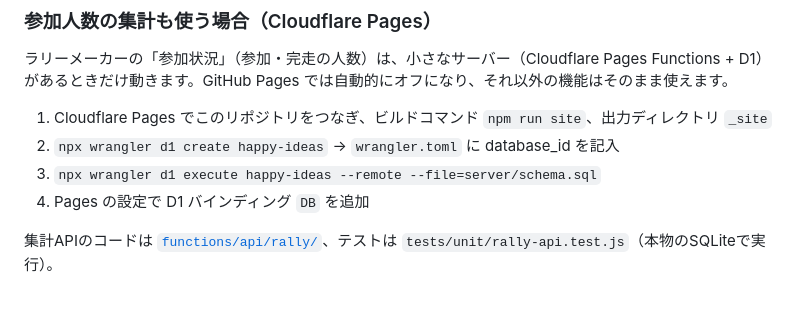
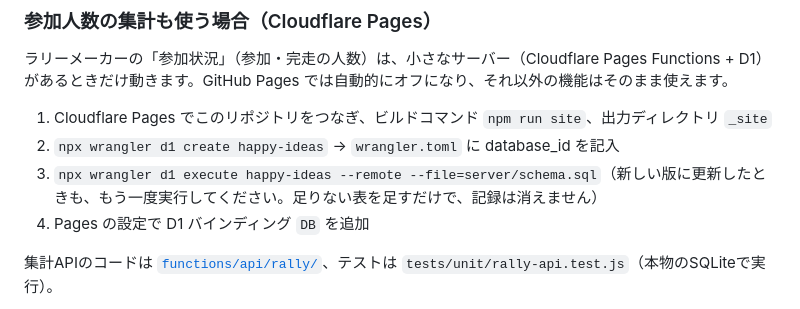
Before and after one commit to mamamaki12/happy_ideas, a Markdown page: README.md, the part around the change. GitHub-like rendering.

```diff
--- a/README.md
+++ b/README.md
@@ -60,7 +60,7 @@ iPhone で通知を試すときは、Safari の共有ボタンから「ホーム
 
 1. Cloudflare Pages でこのリポジトリをつなぎ、ビルドコマンド `npm run site`、出力ディレクトリ `_site`
 2. `npx wrangler d1 create happy-ideas` → `wrangler.toml` に database_id を記入
-3. `npx wrangler d1 execute happy-ideas --remote --file=server/schema.sql`
+3. `npx wrangler d1 execute happy-ideas --remote --file=server/schema.sql`（新しい版に更新したときも、もう一度実行してください。足りない表を足すだけで、記録は消えません）
 4. Pages の設定で D1 バインディング `DB` を追加
 
 集計APIのコードは [`functions/api/rally/`](functions/api/rally/)、テストは `tests/unit/rally-api.test.js`（本物のSQLiteで実行）。
```
Also changed, not shown: docs/security.md (+24 -4 lines).
